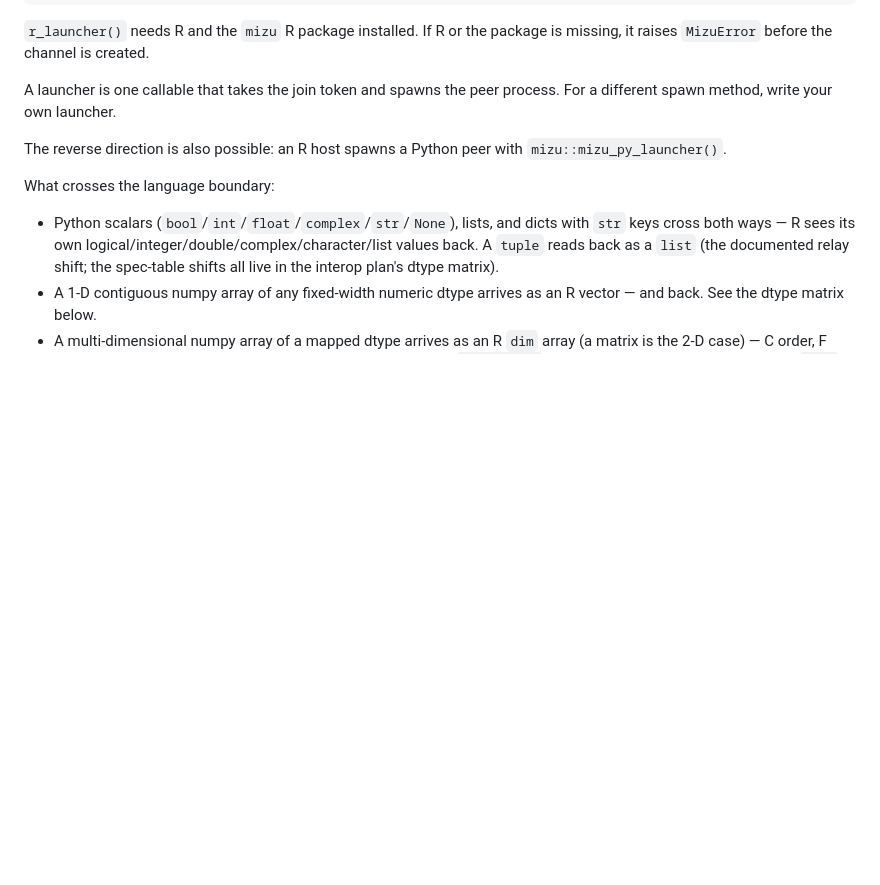
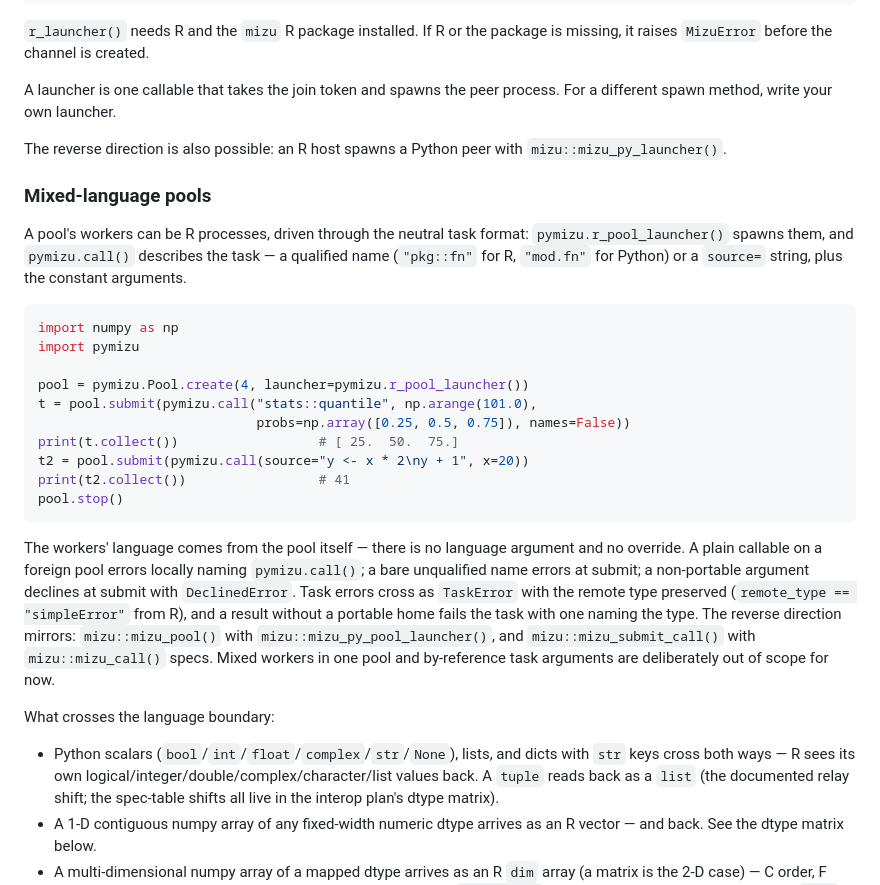
Before and after one commit to shikokuchuo/pymizu, a Markdown page: README.md, the part around the change. Drawn GitHub-style; blank space fills up the shorter version.

Commit message:
Document mixed-language pools (Phase 4)

````diff
--- a/README.md
+++ b/README.md
@@ -165,6 +165,29 @@ For a different spawn method, write your own launcher.
 
 The reverse direction is also possible: an R host spawns a Python peer with `mizu::mizu_py_launcher()`.
 
+### Mixed-language pools
+
+A pool's workers can be R processes, driven through the neutral task format: `pymizu.r_pool_launcher()` spawns them, and `pymizu.call()` describes the task — a qualified name (`"pkg::fn"` for R, `"mod.fn"` for Python) or a `source=` string, plus the constant arguments.
+
+```python
+import numpy as np
+import pymizu
+
+pool = pymizu.Pool.create(4, launcher=pymizu.r_pool_launcher())
+t = pool.submit(pymizu.call("stats::quantile", np.arange(101.0),
+                            probs=np.array([0.25, 0.5, 0.75]), names=False))
+print(t.collect())                  # [ 25.  50.  75.]
+t2 = pool.submit(pymizu.call(source="y <- x * 2\ny + 1", x=20))
+print(t2.collect())                 # 41
+pool.stop()
+```
+
+The workers' language comes from the pool itself — there is no language argument and no override.
+A plain callable on a foreign pool errors locally naming `pymizu.call()`; a bare unqualified name errors at submit; a non-portable argument declines at submit with `DeclinedError`.
+Task errors cross as `TaskError` with the remote type preserved (`remote_type == "simpleError"` from R), and a result without a portable home fails the task with one naming the type.
+The reverse direction mirrors: `mizu::mizu_pool()` with `mizu::mizu_py_pool_launcher()`, and `mizu::mizu_submit_call()` with `mizu::mizu_call()` specs.
+Mixed workers in one pool and by-reference task arguments are deliberately out of scope for now.
+
 What crosses the language boundary:
 
 - Python scalars (`bool`/`int`/`float`/`complex`/`str`/`None`), lists, and dicts with `str` keys cross both ways — R sees its own logical/integer/double/complex/character/list values back.
````
Also changed, not shown: CHANGELOG.md (+23 -0 lines).
